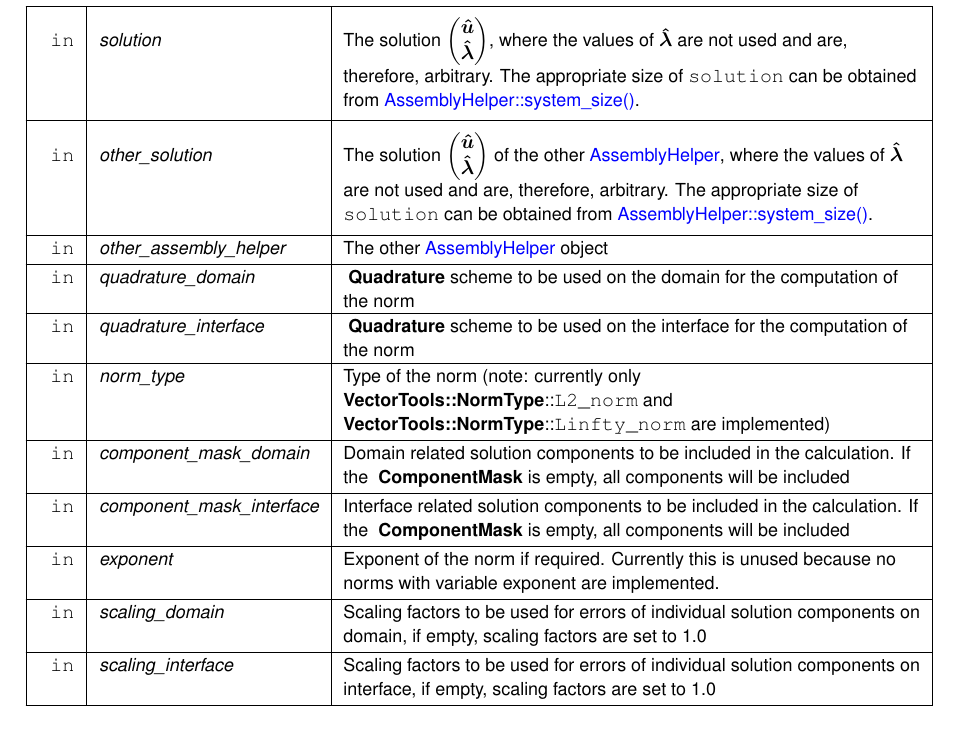
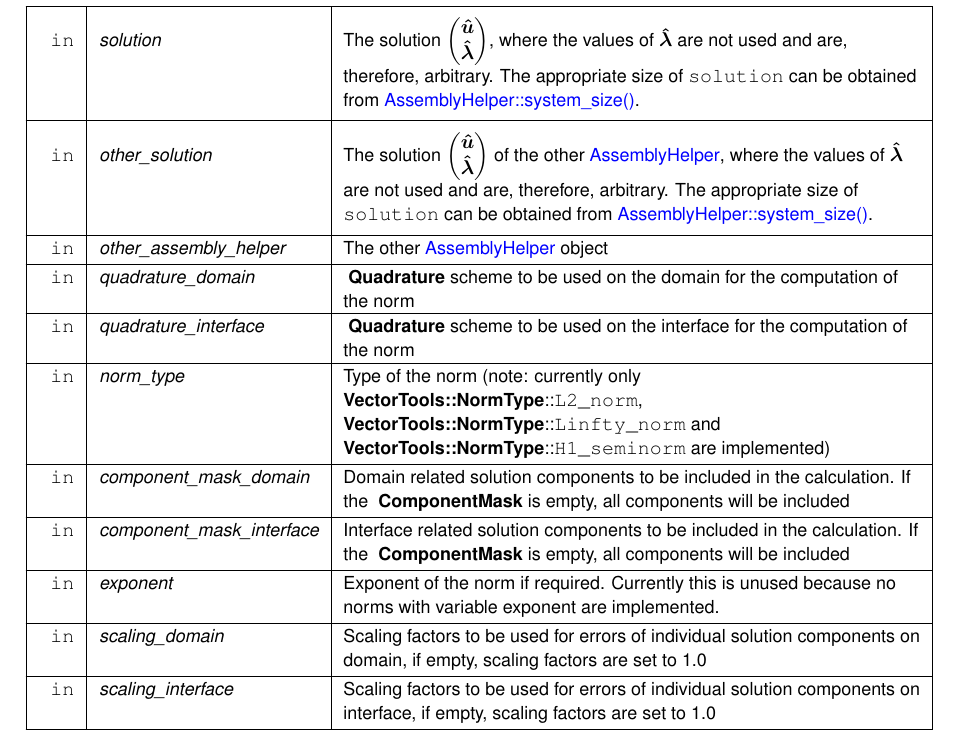
Before and after one commit to sebastian-stark/GalerkinTools, a LaTeX thesis (doc/latex/refman.tex, which reads doc/latex/class_assembly_helper.tex): part of page 54 of 291, cut so that both start at the same text. Compiled offline with pdfLaTeX.

Commit message:
Add H1_seminorm computation to compute_distance_to_other_solution

```diff
--- a/doc/latex/class_assembly_helper.tex
+++ b/doc/latex/class_assembly_helper.tex
@@ -485,7 +485,7 @@ The solution of the other \mbox{\hyperlink{class_assembly_helper}{Assembly\+Help
 \hline
 \mbox{\texttt{ in}}  & {\em quadrature\+\_\+interface} & \textbf{ Quadrature} scheme to be used on the interface for the computation of the norm\\
 \hline
-\mbox{\texttt{ in}}  & {\em norm\+\_\+type} & Type of the norm (note\+: currently only \textbf{ Vector\+Tools\+::\+Norm\+Type}\+:\+:{\ttfamily L2\+\_\+norm} and \textbf{ Vector\+Tools\+::\+Norm\+Type}\+:\+:{\ttfamily Linfty\+\_\+norm} are implemented)\\
+\mbox{\texttt{ in}}  & {\em norm\+\_\+type} & Type of the norm (note\+: currently only \textbf{ Vector\+Tools\+::\+Norm\+Type}\+:\+:{\ttfamily L2\+\_\+norm}, \textbf{ Vector\+Tools\+::\+Norm\+Type}\+:\+:{\ttfamily Linfty\+\_\+norm} and \textbf{ Vector\+Tools\+::\+Norm\+Type}\+:\+:{\ttfamily H1\+\_\+seminorm} are implemented)\\
 \hline
 \mbox{\texttt{ in}}  & {\em component\+\_\+mask\+\_\+domain} & Domain related solution components to be included in the calculation. If the \textbf{ Component\+Mask} is empty, all components will be included\\
 \hline
```
Also changed, not shown: 5 other files.
